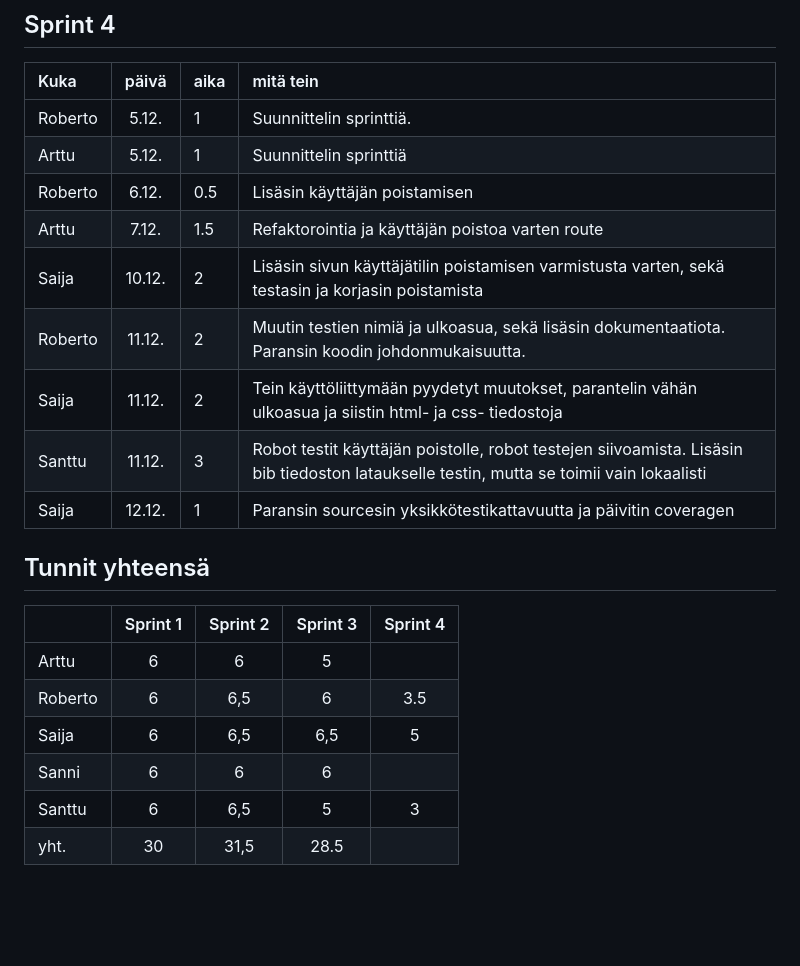
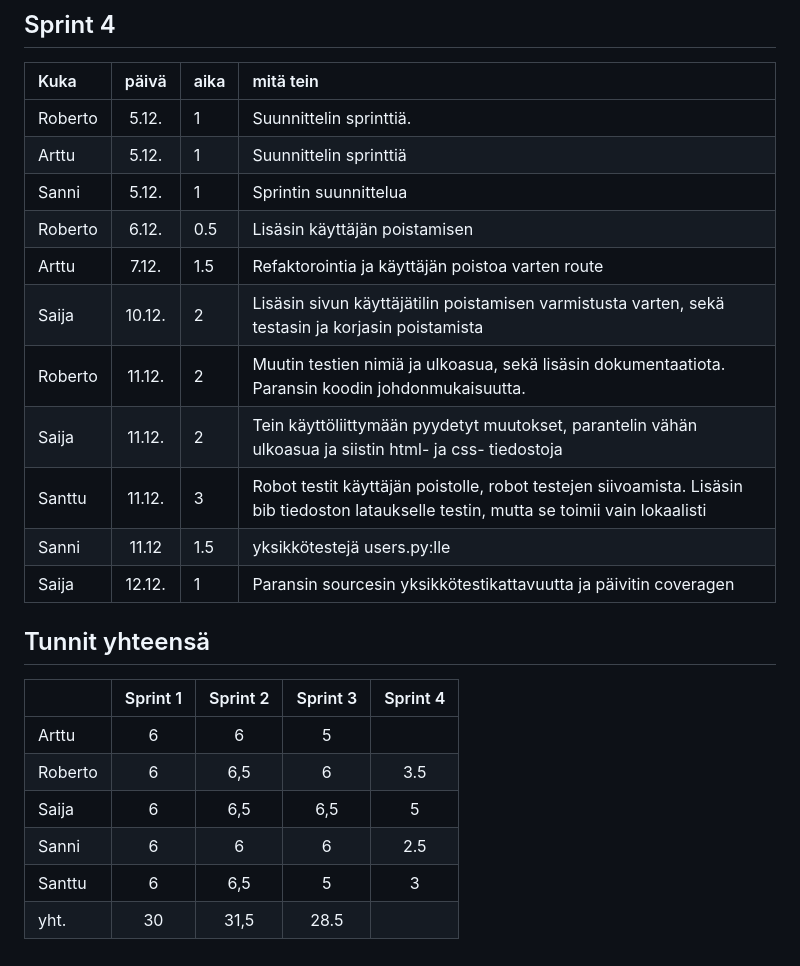
Before and after one commit to Robomarti/Ohtu-ryhm-repo-2023, a Markdown page: documentation/hours.md, the part around the change. GitHub-like rendering; blank space fills up the shorter version.

```diff
--- a/documentation/hours.md
+++ b/documentation/hours.md
@@ -64,12 +64,14 @@
 | :-----| :----:|:-----| :-----|
 | Roberto | 5.12. | 1 | Suunnittelin sprinttiä. |
 | Arttu | 5.12. | 1 | Suunnittelin sprinttiä |
+| Sanni | 5.12. | 1 | Sprintin suunnittelua |
 | Roberto | 6.12. | 0.5 | Lisäsin käyttäjän poistamisen |
 | Arttu | 7.12. | 1.5 | Refaktorointia ja käyttäjän poistoa varten route |
 | Saija | 10.12. | 2 | Lisäsin sivun käyttäjätilin poistamisen varmistusta varten, sekä testasin ja korjasin poistamista |
 | Roberto | 11.12. | 2 | Muutin testien nimiä ja ulkoasua, sekä lisäsin dokumentaatiota. Paransin koodin johdonmukaisuutta. |
 | Saija | 11.12. | 2 | Tein käyttöliittymään pyydetyt muutokset, parantelin vähän ulkoasua ja siistin html- ja css- tiedostoja |
 | Santtu | 11.12. | 3 | Robot testit käyttäjän poistolle, robot testejen siivoamista. Lisäsin bib tiedoston lataukselle testin, mutta se toimii vain lokaalisti |
+| Sanni | 11.12 | 1.5 | yksikkötestejä users.py:lle |
 | Saija | 12.12. | 1 | Paransin sourcesin yksikkötestikattavuutta ja päivitin coveragen |
 
 ## Tunnit yhteensä
@@ -78,6 +80,6 @@
 | Arttu | 6 | 6 | 5 |  |
 | Roberto  | 6 | 6,5 | 6 | 3.5 |
 | Saija | 6 | 6,5 | 6,5 | 5 |
-| Sanni | 6 | 6 | 6 |  |
+| Sanni | 6 | 6 | 6 | 2.5 |
 | Santtu | 6 | 6,5 | 5 | 3 |
 | yht. | 30 | 31,5 | 28.5 |  |
```
